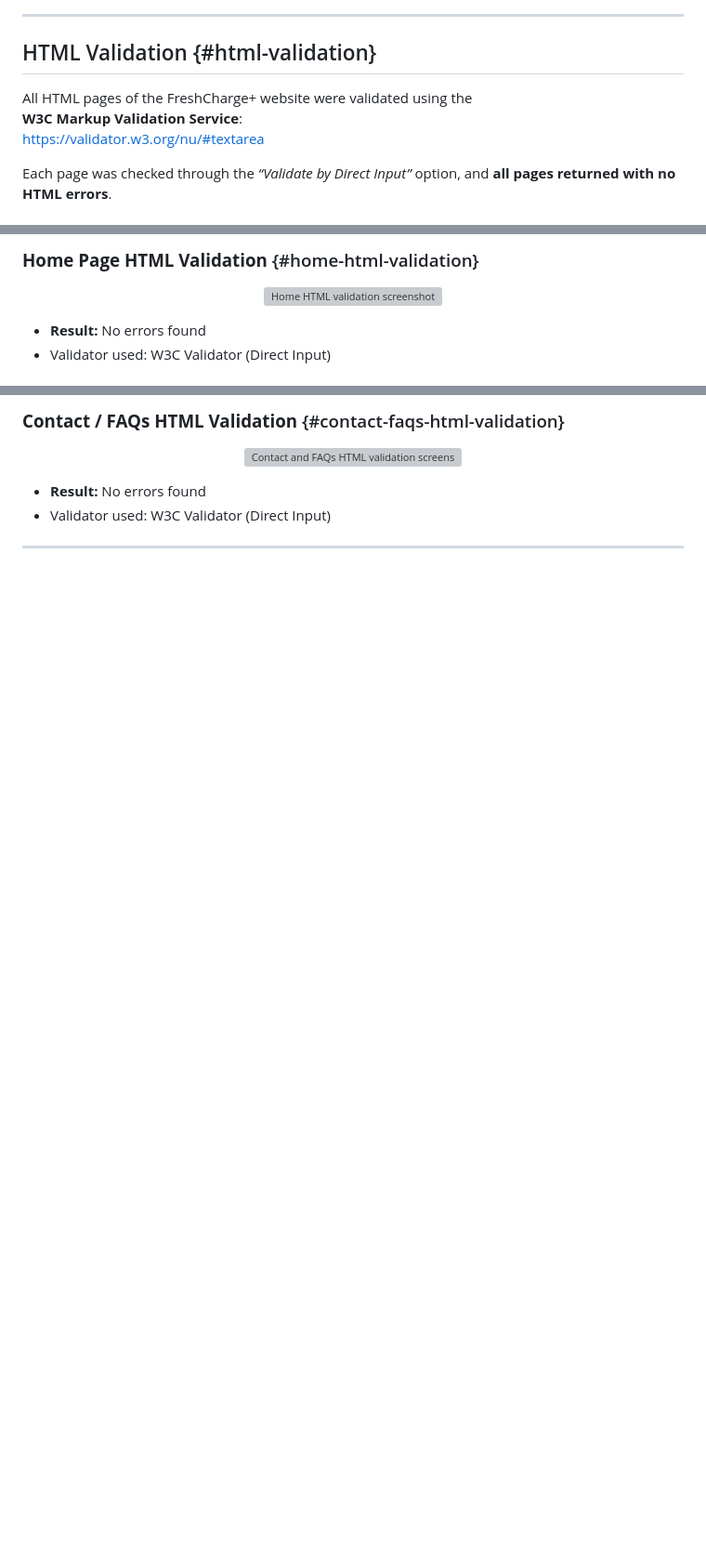
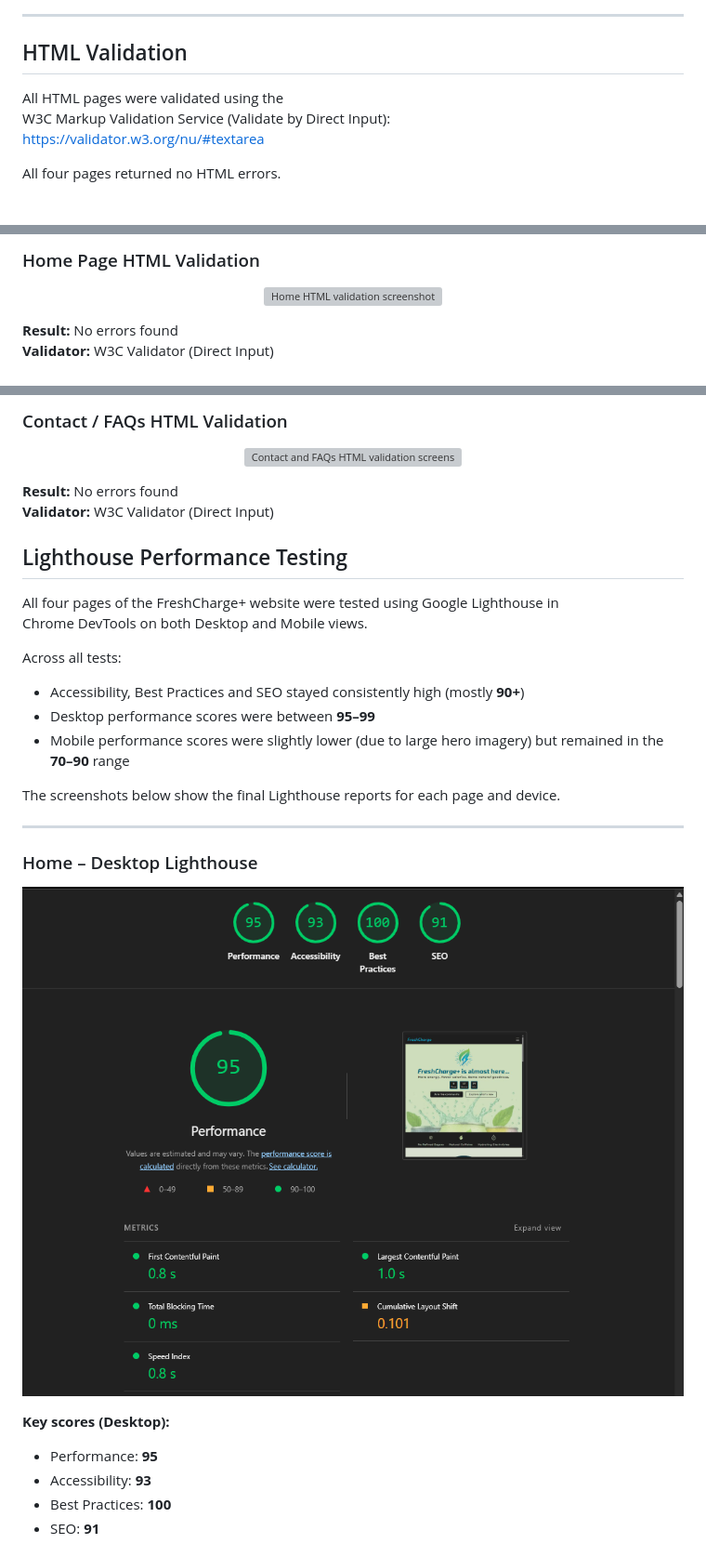
Before and after one commit to adoleyvanessa-prog/fresh-charge-plus, a Markdown page: performance-validation.md, 3 parts joined by grey strips. Shown: that part at 93% size. Drawn GitHub-style; blank space fills up the shorter version; grey boxes are pictures that could not be loaded.

Commit message:
performance testing and validation file complete

```diff
--- a/performance-validation.md
+++ b/performance-validation.md
@@ -39,11 +45,11 @@ These warnings do **not** impact the visual design or functionality of the site.
 
 ---
 
-## HTML Validation {#html-validation}
+## HTML Validation
 
-All HTML pages of the FreshCharge+ website were validated using the
-**W3C Markup Validation Service**:
+All HTML pages were validated using the
+W3C Markup Validation Service (Validate by Direct Input):
 https://validator.w3.org/nu/#textarea
 
-Each page was checked through the *“Validate by Direct Input”* option, and **all pages returned with no HTML errors**.
+All four pages returned no HTML errors.
 
@@ -51,10 +57,10 @@ Each page was checked through the *“Validate by Direct Input”* option, and *
 
-### **Home Page HTML Validation** {#home-html-validation}
+### Home Page HTML Validation
 
 <p align="center">
   <img src="assets/images/index-html.png" alt="Home HTML validation screenshot" width="750">
 </p>
 
-- **Result:** No errors found
-- Validator used: W3C Validator (Direct Input)
+**Result:** No errors found
+**Validator:** W3C Validator (Direct Input)
 
@@ -84,11 +90,38 @@ Each page was checked through the *“Validate by Direct Input”* option, and *
 
-### **Contact / FAQs HTML Validation** {#contact-faqs-html-validation}
+### Contact / FAQs HTML Validation
 
 <p align="center">
   <img src="assets/images/contact-faqs-html.png" alt="Contact and FAQs HTML validation screenshot" width="750">
 </p>
 
-- **Result:** No errors found
-- Validator used: W3C Validator (Direct Input)
+**Result:** No errors found
+**Validator:** W3C Validator (Direct Input)
+
+## Lighthouse Performance Testing
+
+All four pages of the FreshCharge+ website were tested using Google Lighthouse in
+Chrome DevTools on both Desktop and Mobile views.
+
+Across all tests:
+
+- Accessibility, Best Practices and SEO stayed consistently high (mostly **90+**)
+- Desktop performance scores were between **95–99**
+- Mobile performance scores were slightly lower (due to large hero imagery) but remained in the **70–90** range
+
+The screenshots below show the final Lighthouse reports for each page and device.
 
 ---
+
+<h3 id="home-lighthouse-desktop">Home – Desktop Lighthouse</h3>
+
+<p align="center">
+  <img src="assets/images/home-desktop.png" alt="Home page Lighthouse desktop report" width="800">
+</p>
+
+**Key scores (Desktop):**
+
+- Performance: **95**
+- Accessibility: **93**
+- Best Practices: **100**
+- SEO: **91**
+
```
Also changed, not shown: other parts of performance-validation.md (+141 -23 lines).
